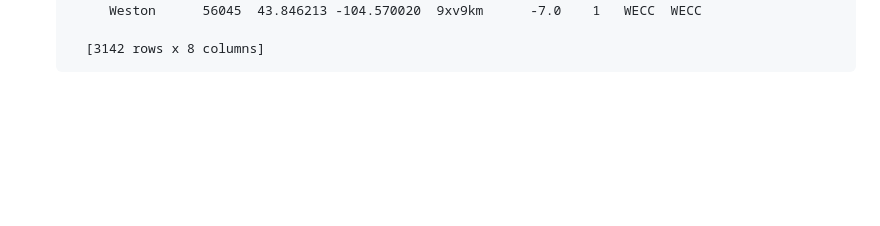
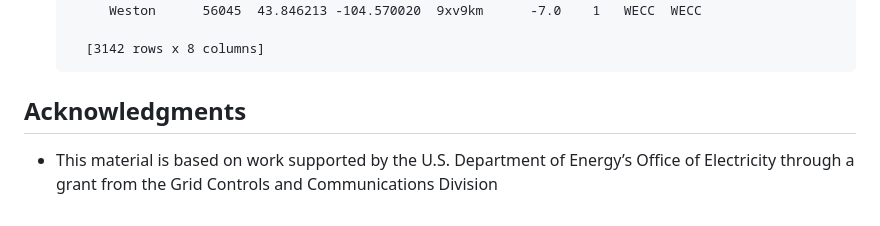
Before and after one commit to eudoxys/fips, a Markdown page: README.md, the part around the change. Drawn GitHub-style; blank space fills up the shorter version.

Commit message:
Add DOE OE acknowledgment to README and COPYRIGHT.md
Co-Authored-By: Claude Opus 5.5 <noreply@anthropic.com>
Claude-Session: https://claude.ai/code/session_01WiNgx8TFftCfwMZyDP8aF7

```diff
--- a/README.md
+++ b/README.md
@@ -99,3 +99,7 @@ See https://www.eudoxys.com/fips.
            Weston      56045  43.846213 -104.570020  9xv9km      -7.0    1   WECC  WECC
 
         [3142 rows x 8 columns]
+
+## Acknowledgments
+
+- This material is based on work supported by the U.S. Department of Energy’s Office of Electricity through a grant from the Grid Controls and Communications Division
```
Also changed, not shown: COPYRIGHT.md (added, +7 -0 lines).
